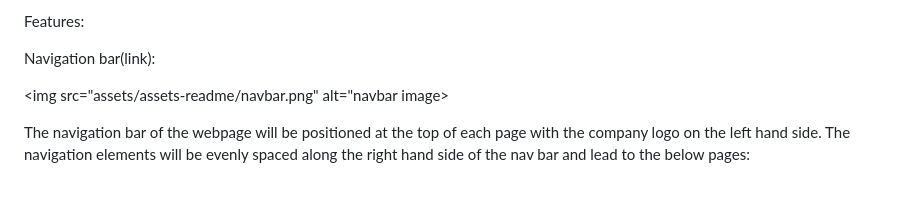
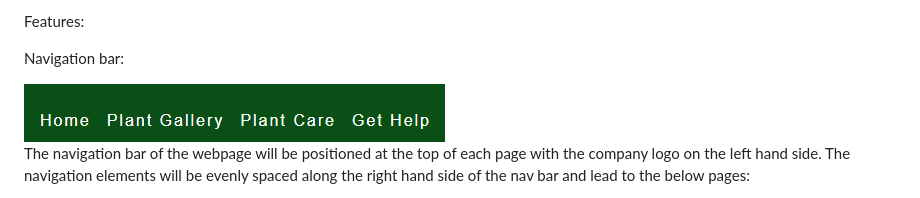
Before and after one commit to BethHayden01/BlossomCare, a Markdown page: README.md, the part around the change. Rendered like a GitHub page.

Commit message:
Fix bug in Navbar image link

```diff
--- a/README.md
+++ b/README.md
@@ -30,9 +30,9 @@ Multiple experience user objectives:
 
 Features:
 
-Navigation bar(link):
+Navigation bar:
 
-<img src="assets/assets-readme/navbar.png" alt="navbar image>
+<img src="assets/assets-readme/navbar.png" alt="navbar image">
 
 The navigation bar of the webpage will be positioned at the top of each page with the company logo on the left hand side. The navigation elements will be evenly spaced along the right hand side of the nav bar and lead to the below pages:
 
```
